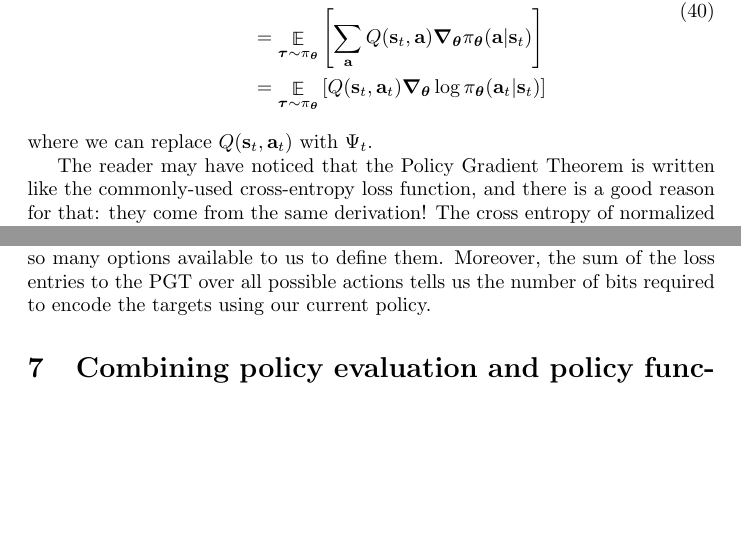
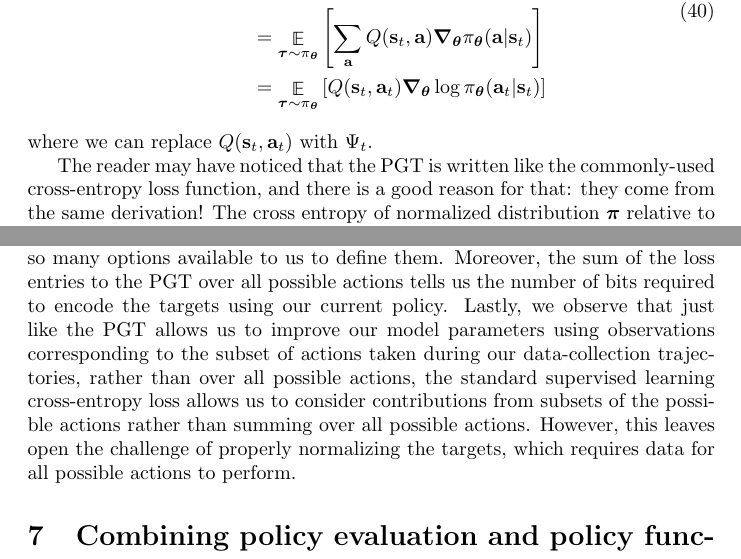
Before and after one commit to KoyoteScience/real-world-reinforcement-learning, a LaTeX document (main.tex): two parts of pages 14 and 15 of 23 before the commit and two parts of pages 14 and 15 of 24 after it, joined at a grey line, cut so that both start at the same text, the shorter picture padded with empty space. Compiled offline with pdfLaTeX.

Commit message:
Update main.tex

```diff
--- a/main.tex
+++ b/main.tex
@@ -246,9 +244,11 @@ Combining Equations \ref{eq:gradient_update} and \ref{eq:policy_gradient_theorem
 
 The more-recent Proximal Policy Optimization (PPO) algorithm\cite{ppo} has a somewhat complex-looking target but with a simple interpretation. It is \begin{equation}\Psi_t^\text{(PPO)}=\begin{cases}\min\left(\frac{\pi_{\boldsymbol{\theta}}(\mathbf{a}|\mathbf{s})}{\pi_{\boldsymbol{\theta}_k}(\mathbf{a}|\mathbf{s})},1+\epsilon\right)A_{\pi_{\boldsymbol{\theta}_k}}(\mathbf{s},\mathbf{a}), &A_{\pi_{\boldsymbol{\theta}_k}}(\mathbf{s},\mathbf{a})>0\\\min\left(\frac{\pi_{\boldsymbol{\theta}}(\mathbf{a}|\mathbf{s})}{\pi_{\boldsymbol{\theta}_k}(\mathbf{a}|\mathbf{s})},1-\epsilon\right)A_{\pi_{\boldsymbol{\theta}_k}}(\mathbf{s},\mathbf{a}), &A_{\pi_{\boldsymbol{\theta}_k}}(\mathbf{s},\mathbf{a})<0\end{cases}\end{equation}. In other words, it is off-policy Advantage Actor Critic (A2C) algorithm but clipped so that the target never exceeds the range of \begin{equation}\Psi_t^\text{(PPO)}\in\left[(1-\epsilon)\left|A_{\pi_{\boldsymbol{\theta}_k}}(\mathbf{s},\mathbf{a})\right|,(1+\epsilon)\left|A_{\pi_{\boldsymbol{\theta}_k}}(\mathbf{s},\mathbf{a})\right|\right] \end{equation}
 
+\section{Derivation of the policy gradient theorem and building intuition}
+
 At first, the surprising introduction of logarithm makes one ask: why $\boldsymbol{\nabla}_{\boldsymbol{\theta}}\log\pi_{\boldsymbol{\theta}}$ instead of $\boldsymbol{\nabla}_{\boldsymbol{\theta}}\pi_{\boldsymbol{\theta}}$? To cultivate intuition for the PGT, we first note that our goal is to relate the gradient of an expectation over trajectories to the expectation over trajectories of a gradient, in order to make it possible to compute. This comes up because the value we are attempting to maximize, the state-value function for a given policy at the start of all trajectories made by the policy, is the expectation of action-values over all actions. Meanwhile, the policy itself is a function of individual actions. We can relate this back to the expectation over trajectories formed by the policy by observing that since \begin{equation}\begin{split}\mathop{\mathbb{E}}_{\boldsymbol{\tau}\sim\pi_{\boldsymbol{\theta}}}f(\mathbf{a}_t,\mathbf{s}_t)&=\sum_{\mathbf{a}\sim\mathcal{A}}\pi(\mathbf{a}|\mathbf{s}_t)f(\mathbf{a},\mathbf{s}_t)\\\mathop{\mathbb{E}}_{\boldsymbol{\tau}\sim\pi_{\boldsymbol{\theta}}}f(\boldsymbol{\tau})&=\int_{\boldsymbol{\tau}}p(\boldsymbol{\tau})f(\boldsymbol{\tau})\end{split}\end{equation} and \begin{equation}\frac{\partial f(x)}{\partial x}=f(x)\frac{\partial \log f(x)}{\partial x}\end{equation}and \begin{equation}\log p(\boldsymbol{\tau}|\pi_{\boldsymbol{\theta}})=p(\mathbf{s}_0)\sum_{t=0}^H \pi(\mathbf{a}_t|\mathbf{s}_t)p(\mathbf{s}_{t+1}|\mathbf{s}_t,\mathbf{a}_t)\end{equation} we have \begin{equation}\begin{split}\boldsymbol{\nabla}_{\boldsymbol{\theta}}J(\pi_{\boldsymbol{\theta}})&=\boldsymbol{\nabla}_{\boldsymbol{\theta}}\int_{\boldsymbol{\tau}}p(\boldsymbol{\tau},\boldsymbol{\theta})R(\boldsymbol{\tau})\\&=\int_{\boldsymbol{\tau}}\boldsymbol{\nabla}_{\boldsymbol{\theta}}p(\boldsymbol{\tau},\boldsymbol{\theta})R(\boldsymbol{\tau})\\&=\int_{\boldsymbol{\tau}}p(\boldsymbol{\tau},\boldsymbol{\theta})\boldsymbol{\nabla}_{\boldsymbol{\theta}}\log p(\boldsymbol{\tau},\boldsymbol{\theta})R(\boldsymbol{\tau})\\&=\mathop{\mathbb{E}}_{\boldsymbol{\tau}\sim\pi_{\boldsymbol{\theta}}}\left[\boldsymbol{\nabla}_{\boldsymbol{\theta}}\log p(\boldsymbol{\tau},\boldsymbol{\theta})R(\boldsymbol{\tau})\right]\\&=\mathop{\mathbb{E}}_{\boldsymbol{\tau}\sim\pi_{\boldsymbol{\theta}}}\left[\sum_{t=0}^{H}\boldsymbol{\nabla}_{\boldsymbol{\theta}}\log \pi_{\boldsymbol{\theta}}(\mathbf{a}|\mathbf{s})R(\boldsymbol{\tau})\right]\end{split}\end{equation}where we can replace $R(\boldsymbol{\tau})$ with $\Psi_t$. You'll also see, as in \cite{sutton_barto_rl}, the policy gradient written as\begin{equation}\begin{split}\boldsymbol{\nabla}_{\boldsymbol{\theta}}J(\pi_{\boldsymbol{\theta}})&=\boldsymbol{\nabla}_{\boldsymbol{\theta}}\mathop{\mathbb{E}}_{\boldsymbol{\tau}\sim\pi_{\boldsymbol{\theta}}}[V(\mathbf{s}_0)]\\&\propto\sum_\mathbf{s}p_{\pi_{\boldsymbol{\theta}}}(\mathbf{s})\sum_\mathbf{a}\boldsymbol{\nabla}_{\boldsymbol{\theta}}\pi_{\boldsymbol{\theta}}(\mathbf{a}|\mathbf{s})Q_{\pi_{\boldsymbol{\theta}}}(\mathbf{s},\mathbf{a})\\&=\mathop{\mathbb{E}}_{\boldsymbol{\tau}\sim\pi_{\boldsymbol{\theta}}}\left[\sum_\mathbf{a}Q(\mathbf{s}_t, \mathbf{a})\boldsymbol{\nabla}_{\boldsymbol{\theta}}\pi_{\boldsymbol{\theta}}(\mathbf{a}|\mathbf{s}_t)\right]\\&=\mathop{\mathbb{E}}_{\boldsymbol{\tau}\sim\pi_{\boldsymbol{\theta}}}\left[Q(\mathbf{s}_t, \mathbf{a}_t)\boldsymbol{\nabla}_{\boldsymbol{\theta}}\log\pi_{\boldsymbol{\theta}}(\mathbf{a}_t|\mathbf{s}_t)\right]\end{split}\end{equation}where we can replace $Q(\mathbf{s}_t,\mathbf{a}_t)$ with $\Psi_t$.
 
-The reader may have noticed that the Policy Gradient Theorem  is written like the commonly-used cross-entropy loss function, and there is a good reason for that: they come from the same derivation! The cross entropy of normalized distribution $\boldsymbol{\pi}$ relative to normalized distribution $\boldsymbol{\pi}'$ is written as \begin{equation}\label{eq:cross-entropy}
+The reader may have noticed that the PGT  is written like the commonly-used cross-entropy loss function, and there is a good reason for that: they come from the same derivation! The cross entropy of normalized distribution $\boldsymbol{\pi}$ relative to normalized distribution $\boldsymbol{\pi}'$ is written as \begin{equation}\label{eq:cross-entropy}
 H(\boldsymbol{\pi},\boldsymbol{\pi}')=-\sum_{\mathbf{x}\sim\mathcal{X}}\pi'(\mathbf{x})\log\pi(\mathbf{x})
 \end{equation} This means that, in a standard supervised learning setting, the parameters fitting a loss function using cross-entropy to match a normalized predicted distribution to a target distribution can be written as
 \begin{equation}
@@ -259,7 +259,7 @@ Note that with the cross-entropy loss, we are looking at the expectation over a
 
 For this reason, we never want to actually minimize our parameters over the loss function of a fixed dataset, so be aware if you see an abuse of notation writing the gradient update for policy evaluators as \begin{equation}\boldsymbol{\phi}=\argmin_{\boldsymbol{\phi}}\mathop{\mathbb{E}}_{\boldsymbol{\tau}\sim\pi_{\boldsymbol{\phi}}}\left[\left(U_t-Q(\mathbf{s}_t,\mathbf{a}_t)\right)^2\right]\end{equation} and similarly for policy gradients \begin{equation}\boldsymbol{\theta}=\argmin_{\boldsymbol{\theta}}\mathop{\mathbb{E}}_{\boldsymbol{\tau}\sim\pi_{\boldsymbol{\theta}}}\left[\log\pi_{\boldsymbol{\theta}}(\mathbf{a}_t,\mathbf{s}_t)\Psi_t\right]\end{equation}
 
-This connection also allows us to connect our intuitions about cross-entropy to the Policy Gradient Theorem. For example, the targets $\Psi_t$ \textit{represent} a target distribution, but this distribution is not normalized nor is it the distribution we hope to ultimately approximate, since any movement to our model parameters will change the targets themselves. Rather, the targets only show us how to nudge our parameters to get to our desired policy, and this is why there are so many options available to us to define them. Moreover, the sum of the loss entries to the PGT over all possible actions tells us the number of bits required to encode the targets using our current policy.
+This connection also allows us to connect our intuitions about cross-entropy to the Policy Gradient Theorem. For example, the targets $\Psi_t$ \textit{represent} a target distribution, but this distribution is not normalized nor is it the distribution we hope to ultimately approximate, since any movement to our model parameters will change the targets themselves. Rather, the targets only show us how to nudge our parameters to get to our desired policy, and this is why there are so many options available to us to define them. Moreover, the sum of the loss entries to the PGT over all possible actions tells us the number of bits required to encode the targets using our current policy. Lastly, we observe that just like the PGT allows us to improve our model parameters using observations corresponding to the subset of actions taken during our data-collection trajectories, rather than over all possible actions, the standard supervised learning cross-entropy loss allows us to consider contributions from subsets of the possible actions rather than summing over all possible actions. However,  this leaves open the challenge of properly normalizing the targets, which requires data for all possible actions to perform.
 
 \section{Combining policy evaluation and policy function training in actor-critic algorithms}
 Actor-critic algorithms like the $Q$-Actor Critic and the Advantage Actor Critic train the value function policy evaluator along with the policy itself. Among the A2C class of algorithms there are different estimators of the advantage function for the policy part of the training process (while the the state-value or policy evaluator part is handled according to Section \ref{sec:value_training}):
```
Also changed, not shown: main.tex (2 more changed lines).
